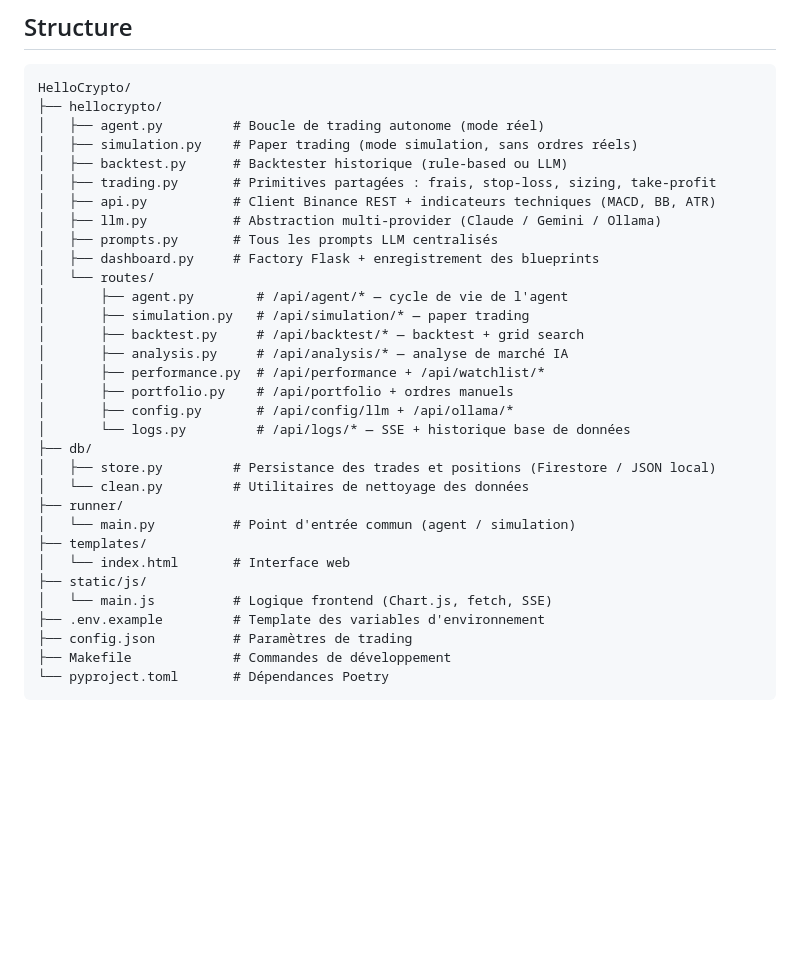
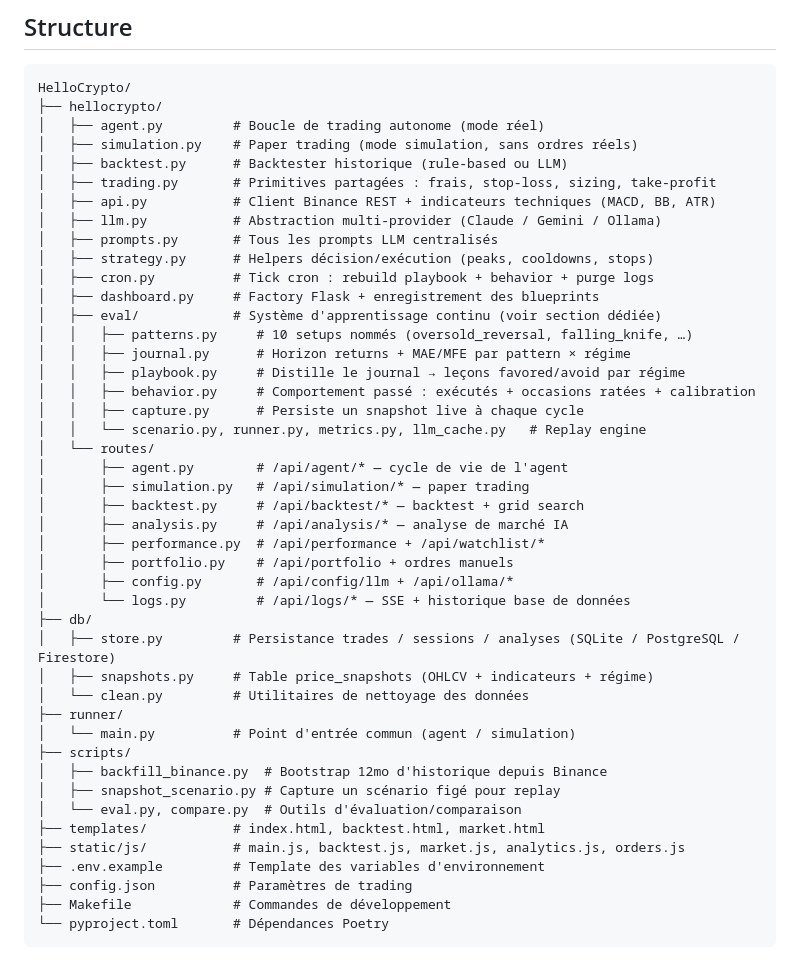
Before and after one commit to HugoCambier/HelloCrypto, a Markdown page: README.md, the part around one of its changes. Drawn GitHub-style; blank space fills up the shorter version.

```diff
--- a/README.md
+++ b/README.md
@@ -14,7 +14,16 @@ HelloCrypto/
 │   ├── api.py           # Client Binance REST + indicateurs techniques (MACD, BB, ATR)
 │   ├── llm.py           # Abstraction multi-provider (Claude / Gemini / Ollama)
 │   ├── prompts.py       # Tous les prompts LLM centralisés
+│   ├── strategy.py      # Helpers décision/exécution (peaks, cooldowns, stops)
+│   ├── cron.py          # Tick cron : rebuild playbook + behavior + purge logs
 │   ├── dashboard.py     # Factory Flask + enregistrement des blueprints
+│   ├── eval/            # Système d'apprentissage continu (voir section dédiée)
+│   │   ├── patterns.py     # 10 setups nommés (oversold_reversal, falling_knife, …)
+│   │   ├── journal.py      # Horizon returns + MAE/MFE par pattern × régime
+│   │   ├── playbook.py     # Distille le journal → leçons favored/avoid par régime
+│   │   ├── behavior.py     # Comportement passé : exécutés + occasions ratées + calibration
+│   │   ├── capture.py      # Persiste un snapshot live à chaque cycle
+│   │   └── scenario.py, runner.py, metrics.py, llm_cache.py   # Replay engine
 │   └── routes/
 │       ├── agent.py        # /api/agent/* — cycle de vie de l'agent
 │       ├── simulation.py   # /api/simulation/* — paper trading
@@ -25,14 +34,17 @@ HelloCrypto/
 │       ├── config.py       # /api/config/llm + /api/ollama/*
 │       └── logs.py         # /api/logs/* — SSE + historique base de données
 ├── db/
-│   ├── store.py         # Persistance des trades et positions (Firestore / JSON local)
+│   ├── store.py         # Persistance trades / sessions / analyses (SQLite / PostgreSQL / Firestore)
+│   ├── snapshots.py     # Table price_snapshots (OHLCV + indicateurs + régime)
 │   └── clean.py         # Utilitaires de nettoyage des données
 ├── runner/
 │   └── main.py          # Point d'entrée commun (agent / simulation)
-├── templates/
-│   └── index.html       # Interface web
-├── static/js/
-│   └── main.js          # Logique frontend (Chart.js, fetch, SSE)
+├── scripts/
+│   ├── backfill_binance.py  # Bootstrap 12mo d'historique depuis Binance
+│   ├── snapshot_scenario.py # Capture un scénario figé pour replay
+│   └── eval.py, compare.py  # Outils d'évaluation/comparaison
+├── templates/           # index.html, backtest.html, market.html
+├── static/js/           # main.js, backtest.js, market.js, analytics.js, orders.js
 ├── .env.example         # Template des variables d'environnement
 ├── config.json          # Paramètres de trading
 ├── Makefile             # Commandes de développement
```
Also changed, not shown: other parts of README.md (+38 -0 lines).
